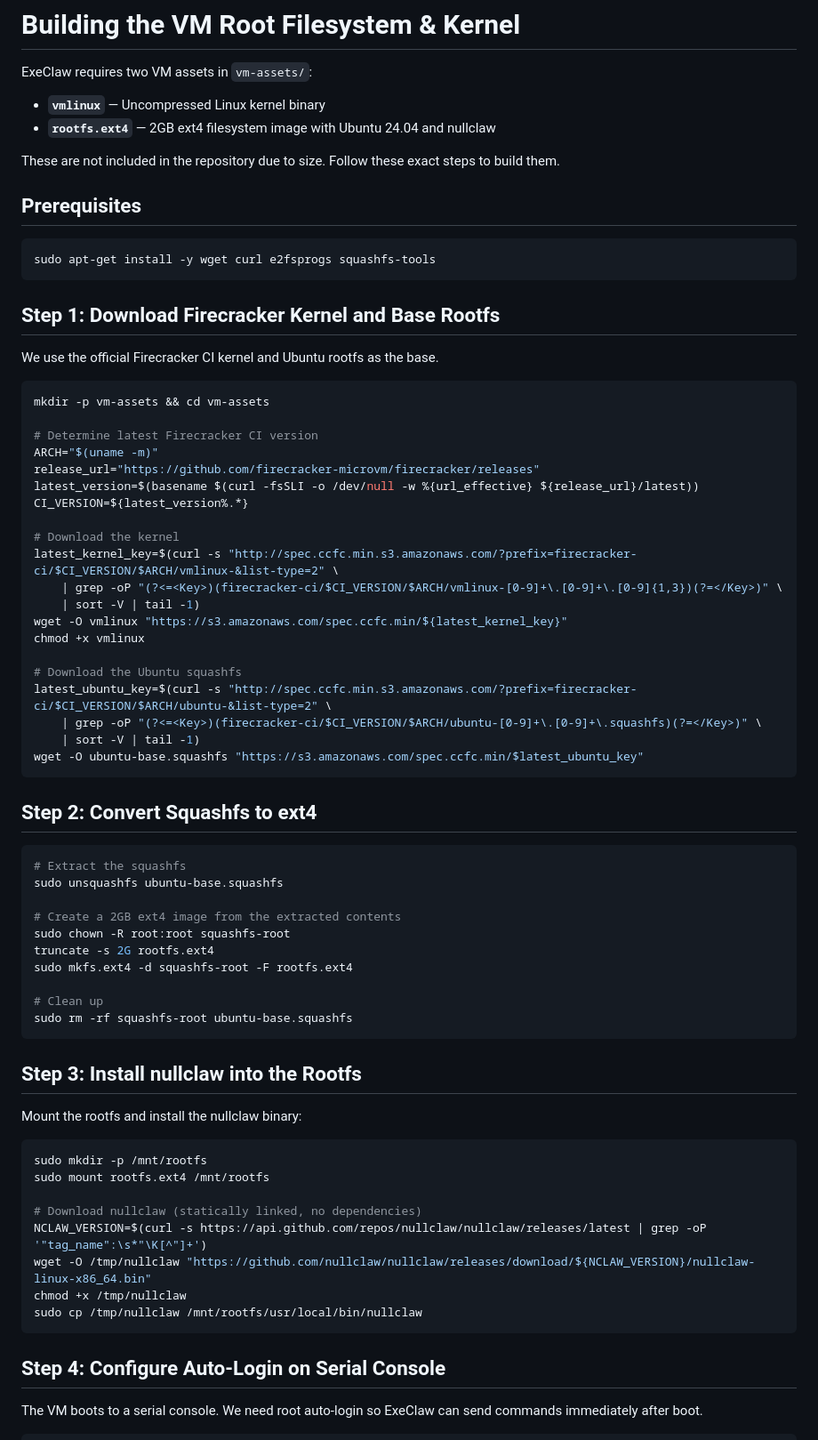
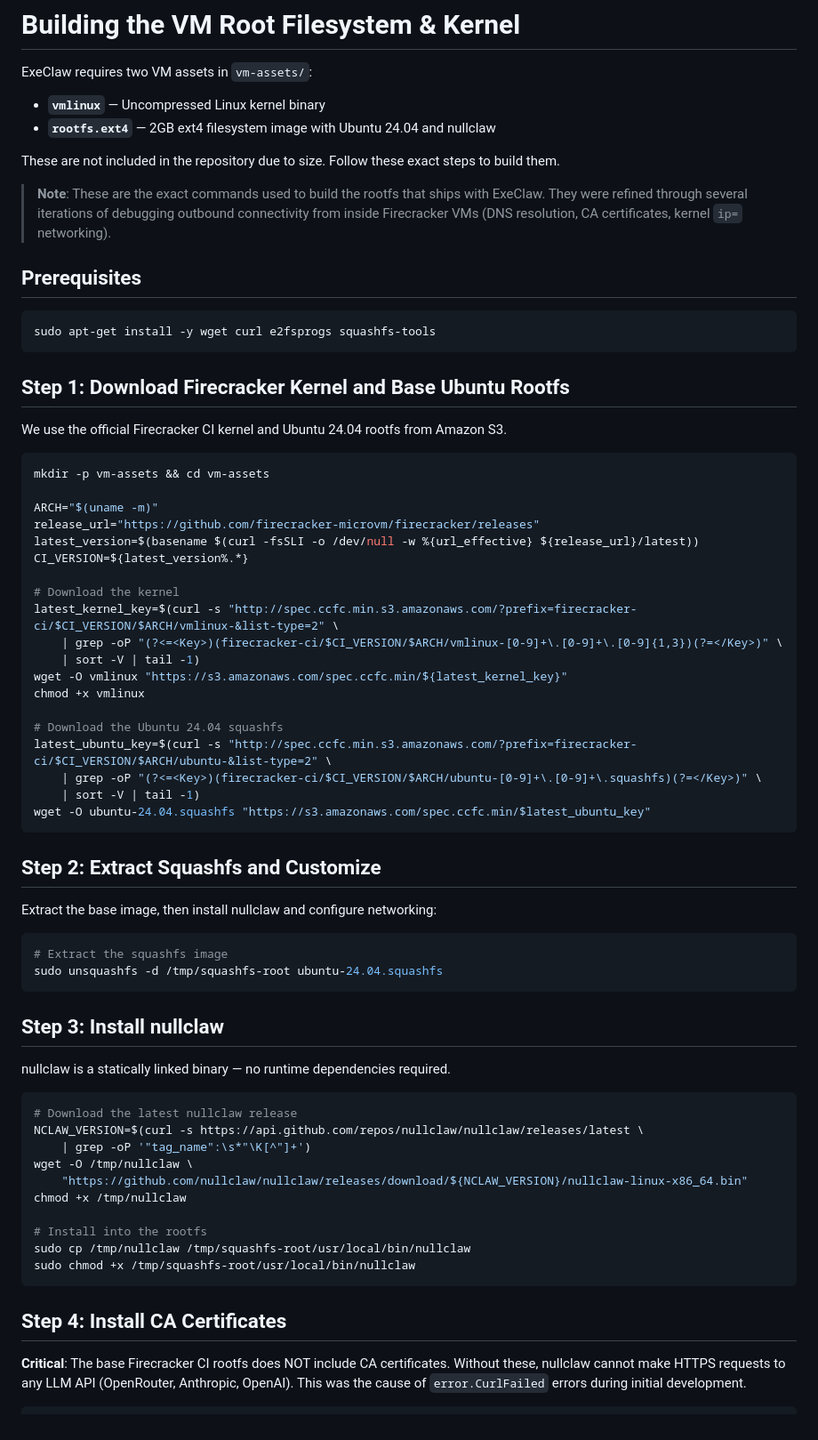
Before and after one commit to jgbrwn/execlaw, a Markdown page: docs/rootfs-setup.md, the part around one of its changes. Shown at 89% size. GitHub-like rendering.

````diff
--- a/docs/rootfs-setup.md
+++ b/docs/rootfs-setup.md
@@ -7,20 +7,23 @@ ExeClaw requires two VM assets in `vm-assets/`:
 
 These are not included in the repository due to size. Follow these exact steps to build them.
 
+> **Note**: These are the exact commands used to build the rootfs that ships with ExeClaw.
+> They were refined through several iterations of debugging outbound connectivity from
+> inside Firecracker VMs (DNS resolution, CA certificates, kernel `ip=` networking).
+
 ## Prerequisites
 
 ```bash
 sudo apt-get install -y wget curl e2fsprogs squashfs-tools
 ```
 
-## Step 1: Download Firecracker Kernel and Base Rootfs
+## Step 1: Download Firecracker Kernel and Base Ubuntu Rootfs
 
-We use the official Firecracker CI kernel and Ubuntu rootfs as the base.
+We use the official Firecracker CI kernel and Ubuntu 24.04 rootfs from Amazon S3.
 
 ```bash
 mkdir -p vm-assets && cd vm-assets
 
-# Determine latest Firecracker CI version
 ARCH="$(uname -m)"
 release_url="https://github.com/firecracker-microvm/firecracker/releases"
 latest_version=$(basename $(curl -fsSLI -o /dev/null -w %{url_effective} ${release_url}/latest))
@@ -33,46 +36,44 @@ latest_kernel_key=$(curl -s "http://spec.ccfc.min.s3.amazonaws.com/?prefix=firec
 wget -O vmlinux "https://s3.amazonaws.com/spec.ccfc.min/${latest_kernel_key}"
 chmod +x vmlinux
 
-# Download the Ubuntu squashfs
+# Download the Ubuntu 24.04 squashfs
 latest_ubuntu_key=$(curl -s "http://spec.ccfc.min.s3.amazonaws.com/?prefix=firecracker-ci/$CI_VERSION/$ARCH/ubuntu-&list-type=2" \
     | grep -oP "(?<=<Key>)(firecracker-ci/$CI_VERSION/$ARCH/ubuntu-[0-9]+\.[0-9]+\.squashfs)(?=</Key>)" \
     | sort -V | tail -1)
-wget -O ubuntu-base.squashfs "https://s3.amazonaws.com/spec.ccfc.min/$latest_ubuntu_key"
+wget -O ubuntu-24.04.squashfs "https://s3.amazonaws.com/spec.ccfc.min/$latest_ubuntu_key"
 ```
 
-## Step 2: Convert Squashfs to ext4
+## Step 2: Extract Squashfs and Customize
+
+Extract the base image, then install nullclaw and configure networking:
 
 ```bash
-# Extract the squashfs
-sudo unsquashfs ubuntu-base.squashfs
-
-# Create a 2GB ext4 image from the extracted contents
-sudo chown -R root:root squashfs-root
-truncate -s 2G rootfs.ext4
-sudo mkfs.ext4 -d squashfs-root -F rootfs.ext4
-
-# Clean up
-sudo rm -rf squashfs-root ubuntu-base.squashfs
+# Extract the squashfs image
+sudo unsquashfs -d /tmp/squashfs-root ubuntu-24.04.squashfs
 ```
 
-## Step 3: Install nullclaw into the Rootfs
+## Step 3: Install nullclaw
 
-Mount the rootfs and install the nullclaw binary:
+nullclaw is a statically linked binary — no runtime dependencies required.
 
 ```bash
-sudo mkdir -p /mnt/rootfs
-sudo mount rootfs.ext4 /mnt/rootfs
+# Download the latest nullclaw release
+NCLAW_VERSION=$(curl -s https://api.github.com/repos/nullclaw/nullclaw/releases/latest \
+    | grep -oP '"tag_name":\s*"\K[^"]+')
+wget -O /tmp/nullclaw \
+    "https://github.com/nullclaw/nullclaw/releases/download/${NCLAW_VERSION}/nullclaw-linux-x86_64.bin"
+chmod +x /tmp/nullclaw
 
-# Download nullclaw (statically linked, no dependencies)
-NCLAW_VERSION=$(curl -s https://api.github.com/repos/nullclaw/nullclaw/releases/latest | grep -oP '"tag_name":\s*"\K[^"]+')
-wget -O /tmp/nullclaw "https://github.com/nullclaw/nullclaw/releases/download/${NCLAW_VERSION}/nullclaw-linux-x86_64.bin"
-chmod +x /tmp/nullclaw
-sudo cp /tmp/nullclaw /mnt/rootfs/usr/local/bin/nullclaw
+# Install into the rootfs
+sudo cp /tmp/nullclaw /tmp/squashfs-root/usr/local/bin/nullclaw
+sudo chmod +x /tmp/squashfs-root/usr/local/bin/nullclaw
 ```
 
-## Step 4: Configure Auto-Login on Serial Console
+## Step 4: Install CA Certificates
 
-The VM boots to a serial console. We need root auto-login so ExeClaw can
-send commands immediately after boot.
+**Critical**: The base Firecracker CI rootfs does NOT include CA certificates.
+Without these, nullclaw cannot make HTTPS requests to any LLM API (OpenRouter,
+Anthropic, OpenAI). This was the cause of `error.CurlFailed` errors during
+initial development.
 
 ```bash
````
Also changed, not shown: other parts of docs/rootfs-setup.md (+80 -40 lines).
